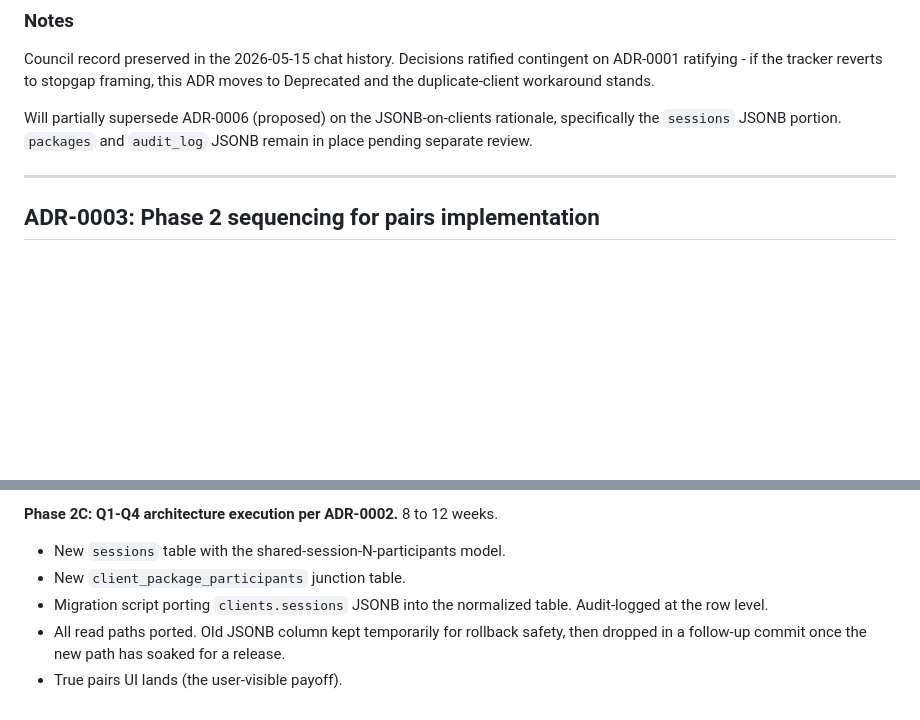
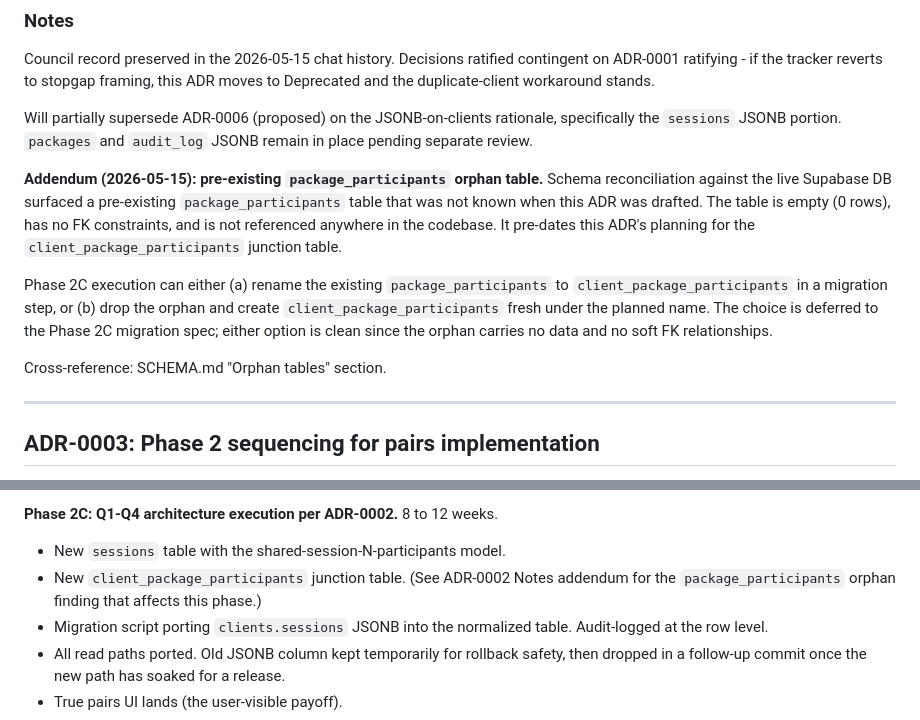
Before and after one commit to rgnmorrow33/rrpr-fitness-tracker, a Markdown page: docs/DECISIONS.md, 2 parts joined by grey strips. Drawn GitHub-style; blank space fills up the shorter version.

Commit message:
Resolve 14-vs-17 schema gap; document orphan tables; amend ADR-0002 for package_participants finding

```diff
--- a/docs/DECISIONS.md
+++ b/docs/DECISIONS.md
@@ -180,6 +180,23 @@ Will partially supersede ADR-0006 (proposed) on the JSONB-on-clients
 rationale, specifically the `sessions` JSONB portion. `packages` and
 `audit_log` JSONB remain in place pending separate review.
 
+**Addendum (2026-05-15): pre-existing `package_participants` orphan
+table.** Schema reconciliation against the live Supabase DB surfaced
+a pre-existing `package_participants` table that was not known when
+this ADR was drafted. The table is empty (0 rows), has no FK
+constraints, and is not referenced anywhere in the codebase. It
+pre-dates this ADR's planning for the `client_package_participants`
+junction table.
+
+Phase 2C execution can either (a) rename the existing
+`package_participants` to `client_package_participants` in a
+migration step, or (b) drop the orphan and create
+`client_package_participants` fresh under the planned name. The
+choice is deferred to the Phase 2C migration spec; either option is
+clean since the orphan carries no data and no soft FK relationships.
+
+Cross-reference: SCHEMA.md "Orphan tables" section.
+
 ---
 
 ## ADR-0003: Phase 2 sequencing for pairs implementation
@@ -240,7 +257,9 @@ Phase 2C.
 weeks.
 
 - New `sessions` table with the shared-session-N-participants model.
-- New `client_package_participants` junction table.
+- New `client_package_participants` junction table. (See ADR-0002
+  Notes addendum for the `package_participants` orphan finding that
+  affects this phase.)
 - Migration script porting `clients.sessions` JSONB into the
   normalized table. Audit-logged at the row level.
 - All read paths ported. Old JSONB column kept temporarily for
```
Also changed, not shown: docs/SCHEMA.md (+25 -8 lines).
